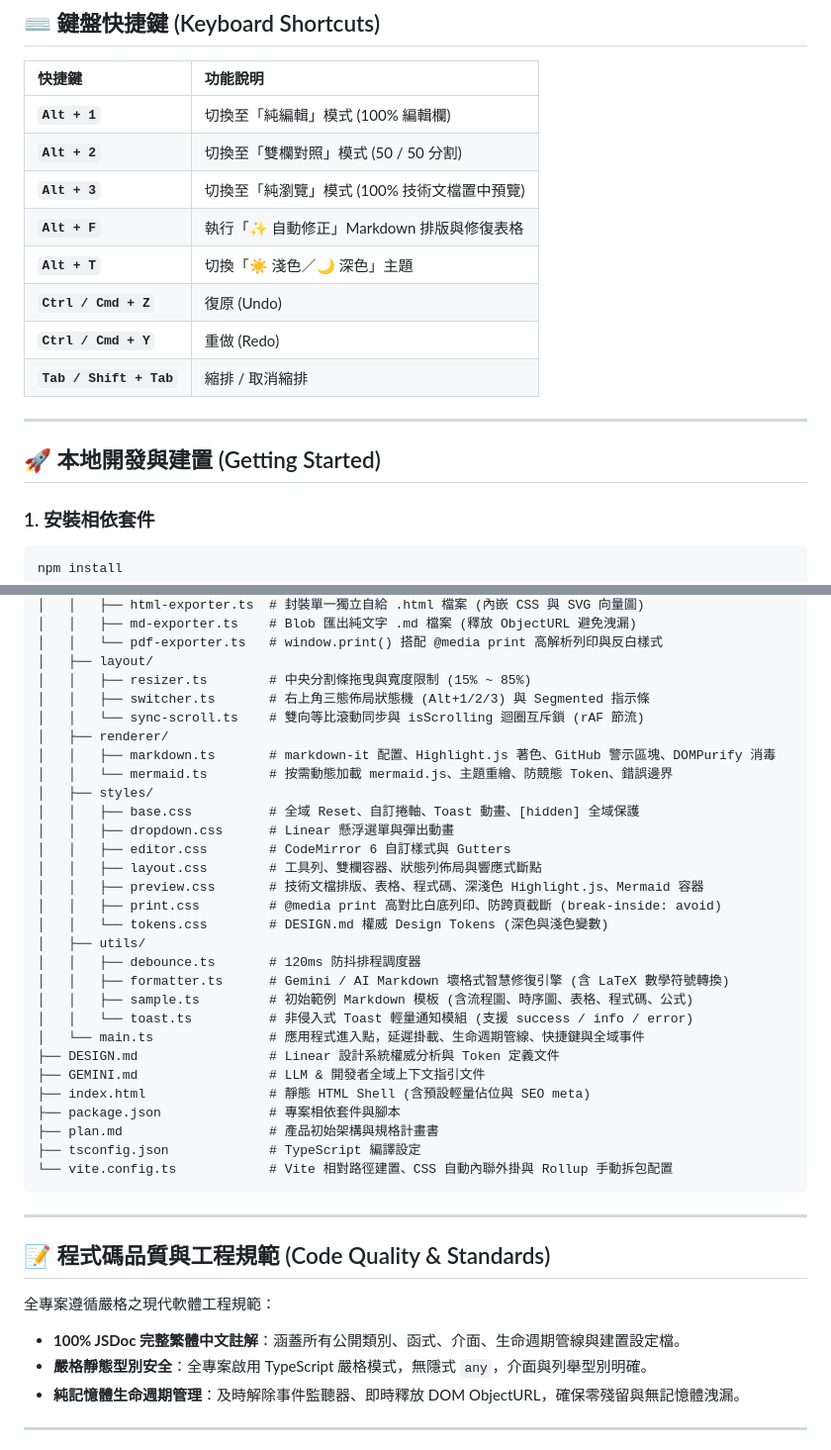
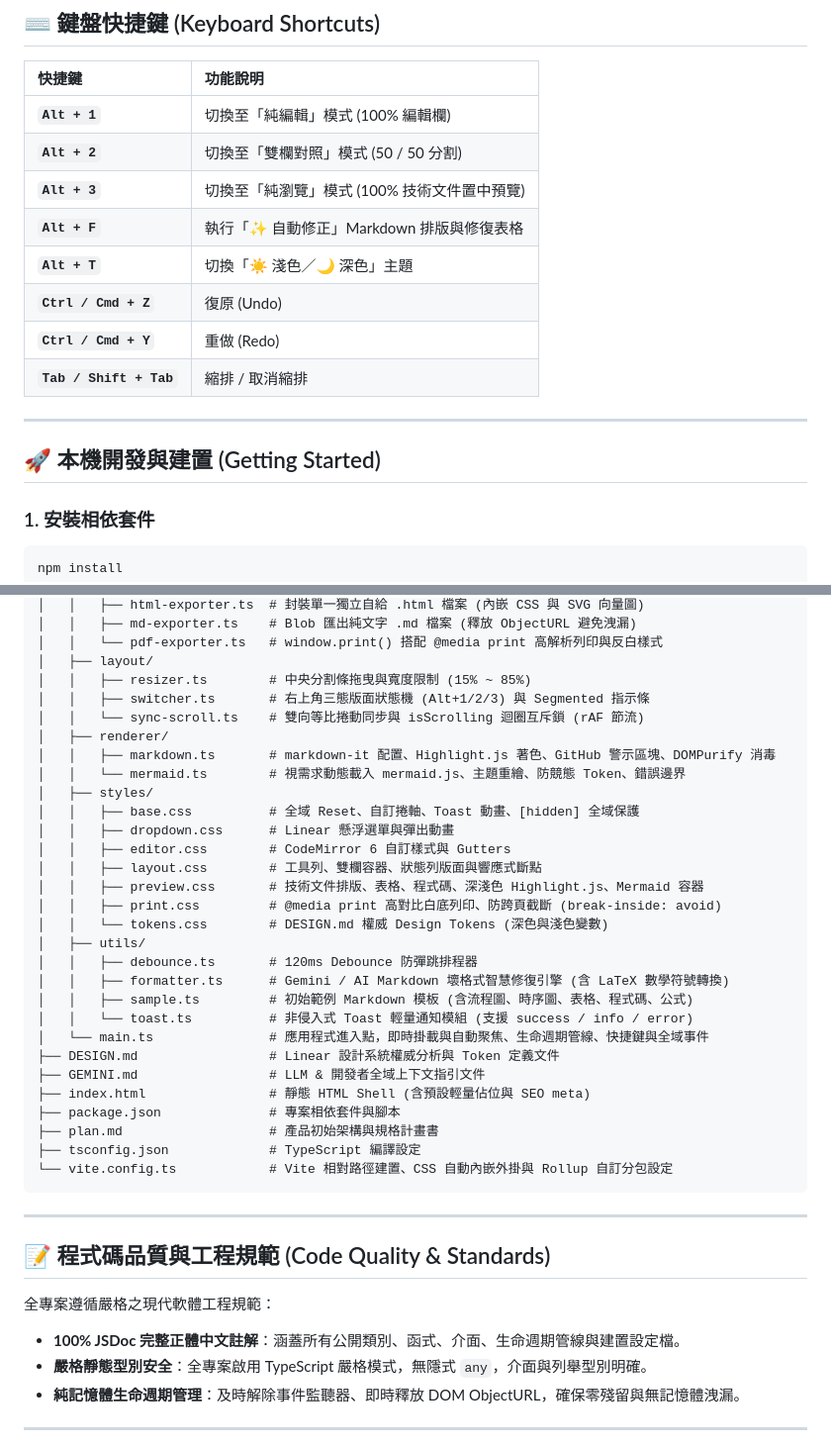
Before and after one commit to abc0922001/MarkdownWebViewer, a Markdown page: README.md, 2 parts joined by grey strips. Shown at 99% size. Drawn GitHub-style.

````diff
--- a/README.md
+++ b/README.md
@@ -61,7 +61,7 @@
 | :--- | :--- |
 | **`Alt + 1`** | 切換至「純編輯」模式 (100% 編輯欄) |
 | **`Alt + 2`** | 切換至「雙欄對照」模式 (50 / 50 分割) |
-| **`Alt + 3`** | 切換至「純瀏覽」模式 (100% 技術文檔置中預覽) |
+| **`Alt + 3`** | 切換至「純瀏覽」模式 (100% 技術文件置中預覽) |
 | **`Alt + F`** | 執行「✨ 自動修正」Markdown 排版與修復表格 |
 | **`Alt + T`** | 切換「☀️ 淺色／🌙 深色」主題 |
 | **`Ctrl / Cmd + Z`** | 復原 (Undo) |
@@ -70,7 +70,7 @@
 
 ---
 
-## 🚀 本地開發與建置 (Getting Started)
+## 🚀 本機開發與建置 (Getting Started)
 
 ### 1. 安裝相依套件
 ```bash
@@ -137,32 +137,32 @@ MarkdownWebViewer/
 │   │   └── pdf-exporter.ts   # window.print() 搭配 @media print 高解析列印與反白樣式
 │   ├── layout/
 │   │   ├── resizer.ts        # 中央分割條拖曳與寬度限制 (15% ~ 85%)
-│   │   ├── switcher.ts       # 右上角三態佈局狀態機 (Alt+1/2/3) 與 Segmented 指示條
-│   │   └── sync-scroll.ts    # 雙向等比滾動同步與 isScrolling 迴圈互斥鎖 (rAF 節流)
+│   │   ├── switcher.ts       # 右上角三態版面狀態機 (Alt+1/2/3) 與 Segmented 指示條
+│   │   └── sync-scroll.ts    # 雙向等比捲動同步與 isScrolling 迴圈互斥鎖 (rAF 節流)
 │   ├── renderer/
 │   │   ├── markdown.ts       # markdown-it 配置、Highlight.js 著色、GitHub 警示區塊、DOMPurify 消毒
-│   │   └── mermaid.ts        # 按需動態加載 mermaid.js、主題重繪、防競態 Token、錯誤邊界
+│   │   └── mermaid.ts        # 視需求動態載入 mermaid.js、主題重繪、防競態 Token、錯誤邊界
 │   ├── styles/
 │   │   ├── base.css          # 全域 Reset、自訂捲軸、Toast 動畫、[hidden] 全域保護
 │   │   ├── dropdown.css      # Linear 懸浮選單與彈出動畫
 │   │   ├── editor.css        # CodeMirror 6 自訂樣式與 Gutters
-│   │   ├── layout.css        # 工具列、雙欄容器、狀態列佈局與響應式斷點
-│   │   ├── preview.css       # 技術文檔排版、表格、程式碼、深淺色 Highlight.js、Mermaid 容器
+│   │   ├── layout.css        # 工具列、雙欄容器、狀態列版面與響應式斷點
+│   │   ├── preview.css       # 技術文件排版、表格、程式碼、深淺色 Highlight.js、Mermaid 容器
 │   │   ├── print.css         # @media print 高對比白底列印、防跨頁截斷 (break-inside: avoid)
 │   │   └── tokens.css        # DESIGN.md 權威 Design Tokens (深色與淺色變數)
 │   ├── utils/
-│   │   ├── debounce.ts       # 120ms 防抖排程調度器
+│   │   ├── debounce.ts       # 120ms Debounce 防彈跳排程器
 │   │   ├── formatter.ts      # Gemini / AI Markdown 壞格式智慧修復引擎 (含 LaTeX 數學符號轉換)
 │   │   ├── sample.ts         # 初始範例 Markdown 模板 (含流程圖、時序圖、表格、程式碼、公式)
 │   │   └── toast.ts          # 非侵入式 Toast 輕量通知模組 (支援 success / info / error)
-│   └── main.ts               # 應用程式進入點，延遲掛載、生命週期管線、快捷鍵與全域事件
+│   └── main.ts               # 應用程式進入點，即時掛載與自動聚焦、生命週期管線、快捷鍵與全域事件
 ├── DESIGN.md                 # Linear 設計系統權威分析與 Token 定義文件
 ├── GEMINI.md                 # LLM & 開發者全域上下文指引文件
 ├── index.html                # 靜態 HTML Shell (含預設輕量佔位與 SEO meta)
 ├── package.json              # 專案相依套件與腳本
 ├── plan.md                   # 產品初始架構與規格計畫書
 ├── tsconfig.json             # TypeScript 編譯設定
-└── vite.config.ts            # Vite 相對路徑建置、CSS 自動內聯外掛與 Rollup 手動拆包配置
+└── vite.config.ts            # Vite 相對路徑建置、CSS 自動內嵌外掛與 Rollup 自訂分包設定
 ```
 
 ---
@@ -170,7 +170,7 @@ MarkdownWebViewer/
 ## 📝 程式碼品質與工程規範 (Code Quality & Standards)
 
 全專案遵循嚴格之現代軟體工程規範：
-* **100% JSDoc 完整繁體中文註解**：涵蓋所有公開類別、函式、介面、生命週期管線與建置設定檔。
+* **100% JSDoc 完整正體中文註解**：涵蓋所有公開類別、函式、介面、生命週期管線與建置設定檔。
 * **嚴格靜態型別安全**：全專案啟用 TypeScript 嚴格模式，無隱式 `any`，介面與列舉型別明確。
 * **純記憶體生命週期管理**：及時解除事件監聽器、即時釋放 DOM ObjectURL，確保零殘留與無記憶體洩漏。
 
````
Also changed, not shown: other parts of README.md (+17 -17 lines), GEMINI.md (+2 -2 lines).
